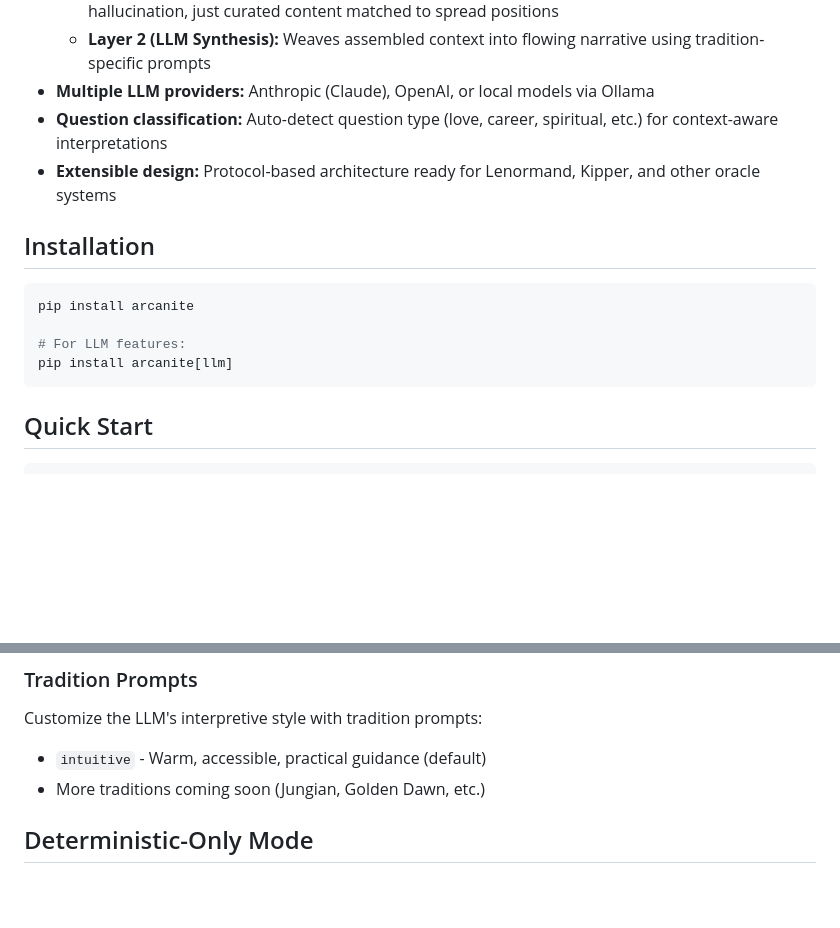
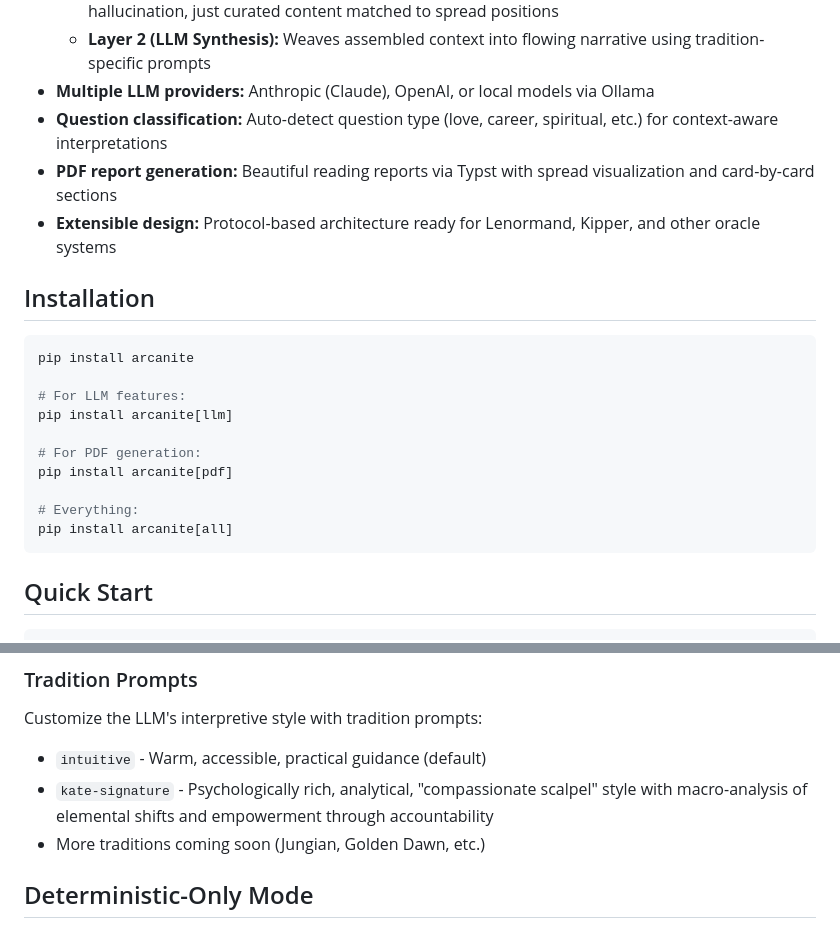
Before and after one commit to katelouie/arcanite, a Markdown page: README.md, 2 parts joined by grey strips. Rendered like a GitHub page; blank space fills up the shorter version.

````diff
--- a/README.md
+++ b/README.md
@@ -11,6 +11,7 @@ A Python tarot reading engine with two-layer interpretation: deterministic assem
   - **Layer 2 (LLM Synthesis):** Weaves assembled context into flowing narrative using tradition-specific prompts
 - **Multiple LLM providers:** Anthropic (Claude), OpenAI, or local models via Ollama
 - **Question classification:** Auto-detect question type (love, career, spiritual, etc.) for context-aware interpretations
+- **PDF report generation:** Beautiful reading reports via Typst with spread visualization and card-by-card sections
 - **Extensible design:** Protocol-based architecture ready for Lenormand, Kipper, and other oracle systems
 
 ## Installation
@@ -20,6 +21,12 @@ pip install arcanite
 
 # For LLM features:
 pip install arcanite[llm]
+
+# For PDF generation:
+pip install arcanite[pdf]
+
+# Everything:
+pip install arcanite[all]
 ```
 
 ## Quick Start
@@ -92,6 +99,7 @@ This means the LLM doesn't generate interpretations from scratch—it synthesize
 Customize the LLM's interpretive style with tradition prompts:
 
 - `intuitive` - Warm, accessible, practical guidance (default)
+- `kate-signature` - Psychologically rich, analytical, "compassionate scalpel" style with macro-analysis of elemental shifts and empowerment through accountability
 - More traditions coming soon (Jungian, Golden Dawn, etc.)
 
 ## Deterministic-Only Mode
````
Also changed, not shown: other parts of README.md (+50 -2 lines), CHANGELOG.md (+15 -0 lines).
